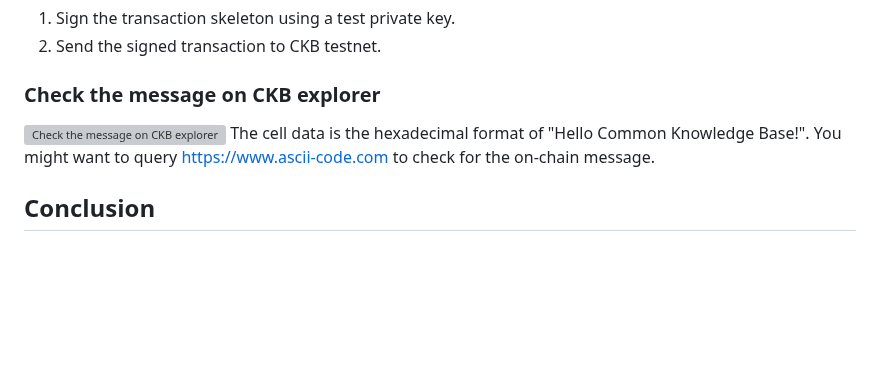
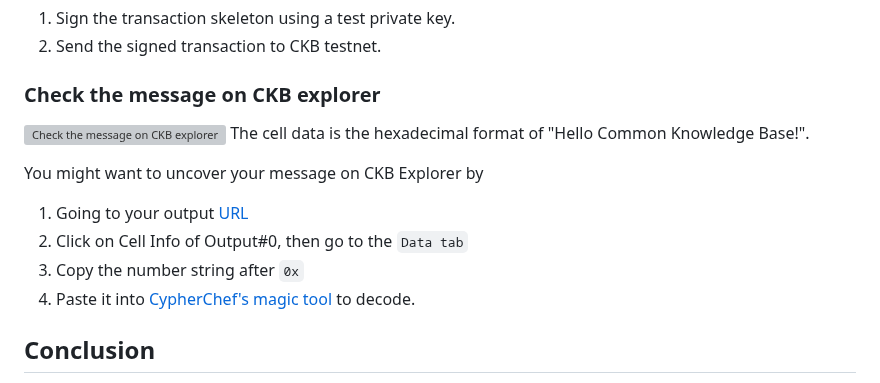
Before and after one commit to cryptape/ckb-tutorial, a Markdown page: js/README.md, the part around the change. GitHub-like rendering; blank space fills up the shorter version; grey boxes are pictures that could not be loaded.

Commit message:
docs: use CypherChef's magic tool to decode msg

```diff
--- a/js/README.md
+++ b/js/README.md
@@ -54,7 +54,12 @@ This function is self-explanatory:
 ### Check the message on CKB explorer
 ![Check the message on CKB explorer](https://user-images.githubusercontent.com/1297478/236855817-af2158b4-22f9-4321-b9c6-7b00b474bda9.png)
 The cell data is the hexadecimal format of "Hello Common Knowledge Base!".
-You might want to query https://www.ascii-code.com to check for the on-chain message.
+
+You might want to uncover your message on CKB Explorer by
+1. Going to your output [URL](https://pudge.explorer.nervos.org/transaction/0x39d6d7b6129b7e418c9ea6a353a5d85eb69f9ee5b4c7c43223fe0fad2b0e6200)
+2. Click on Cell Info of Output#0, then go to the `Data tab`
+3. Copy the number string after `0x`
+4. Paste it into [CypherChef's magic tool](https://gchq.github.io/CyberChef/#recipe=From_Hex('None')&input=NDg2NTZjNmM2ZjIwNDM2ZjZkNmQ2ZjZlMjA0YjZlNmY3NzZjNjU2NDY3NjUyMDQyNjE3MzY1MjE) to decode.
 
 
 ## Conclusion
```
